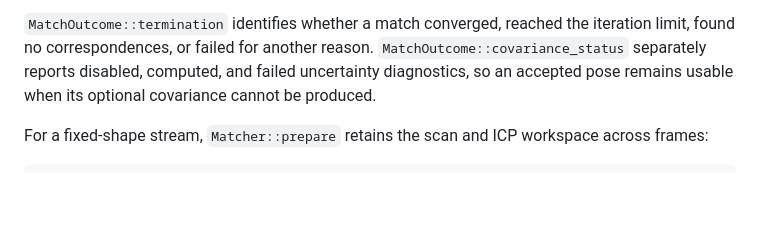
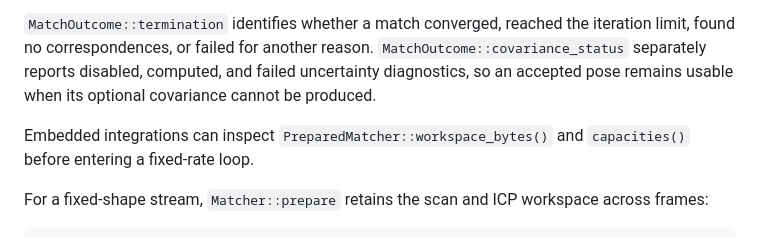
Before and after one commit to LotfiZ/csm-rs, a Markdown page: README.md, the part around the change. Rendered like a GitHub page; blank space fills up the shorter version.

Commit message:
Document workspace memory query

```diff
--- a/README.md
+++ b/README.md
@@ -145,6 +145,9 @@ iteration limit, found no correspondences, or failed for another reason.
 failed uncertainty diagnostics, so an accepted pose remains usable when its
 optional covariance cannot be produced.
 
+Embedded integrations can inspect `PreparedMatcher::workspace_bytes()` and
+`capacities()` before entering a fixed-rate loop.
+
 For a fixed-shape stream, `Matcher::prepare` retains the scan and ICP
 workspace across frames:
 
```
